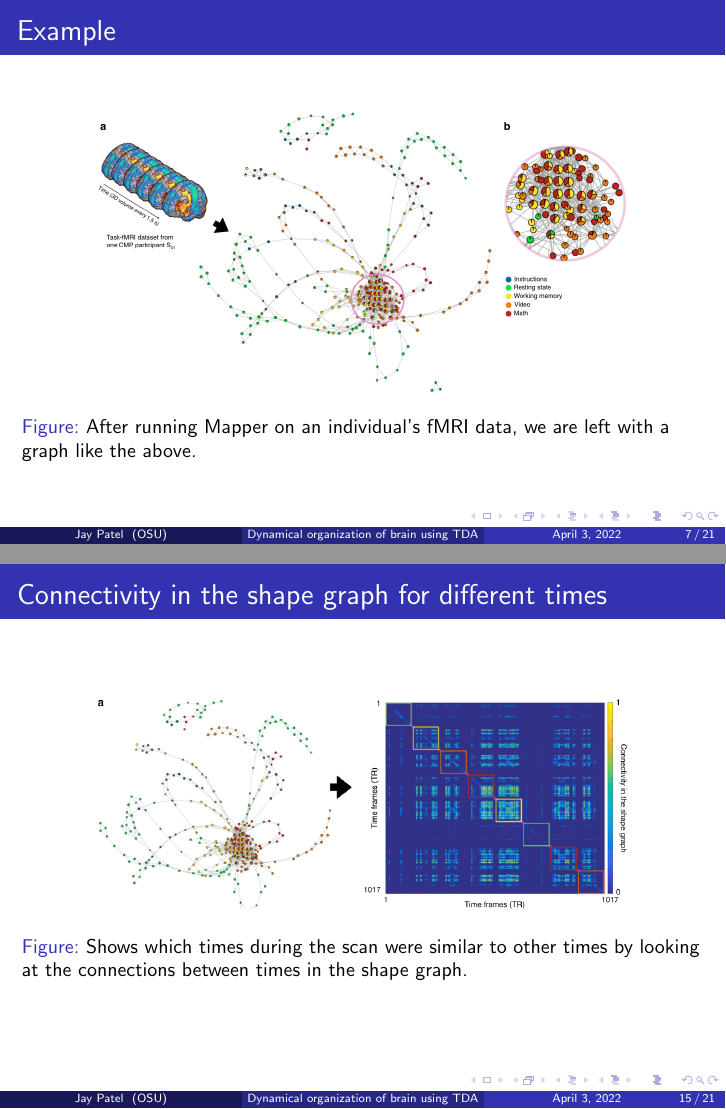
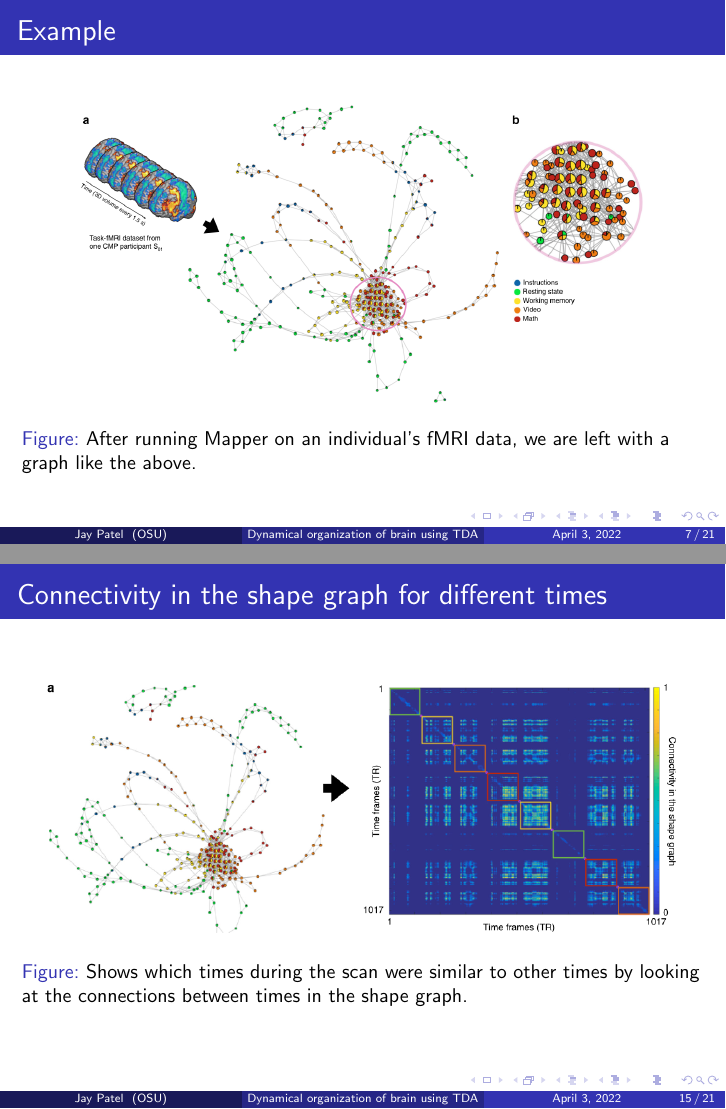
Before and after one commit to jaypatel1227/TDATalk, LaTeX slides (presentation.tex): pages 18 and 32 of 38, joined at a grey line. Compiled offline with pdfLaTeX.

Commit message:
cleaned some stuff up

```diff
--- a/presentation.tex
+++ b/presentation.tex
@@ -193,7 +193,7 @@ The Ohio State University \\ % Your institution for the title page
 
 \begin{frame}{Example}
     \begin{figure}
-        \includegraphics[width = 0.8\linewidth]{fig2.png}
+        \includegraphics[width = 0.85\linewidth]{fig2.png}
         \caption{After running Mapper on an individual's fMRI data, we are left with a graph like the above. }
     \end{figure}
 \end{frame}
@@ -253,7 +253,7 @@ The Ohio State University \\ % Your institution for the title page
 
 \begin{frame}{Connectivity in the shape graph for different times}
     \begin{figure}
-        \includegraphics[width = 0.8\linewidth]{fig5a.png}
+        \includegraphics[width = 0.95\linewidth]{fig5a.png}
         \caption{Shows which times during the scan were similar to other times by looking at the connections between times in the shape graph.}
     \end{figure}
 \end{frame}
```
Also changed, not shown: presentation.pdf, presentation.tex (8 more changed lines).
